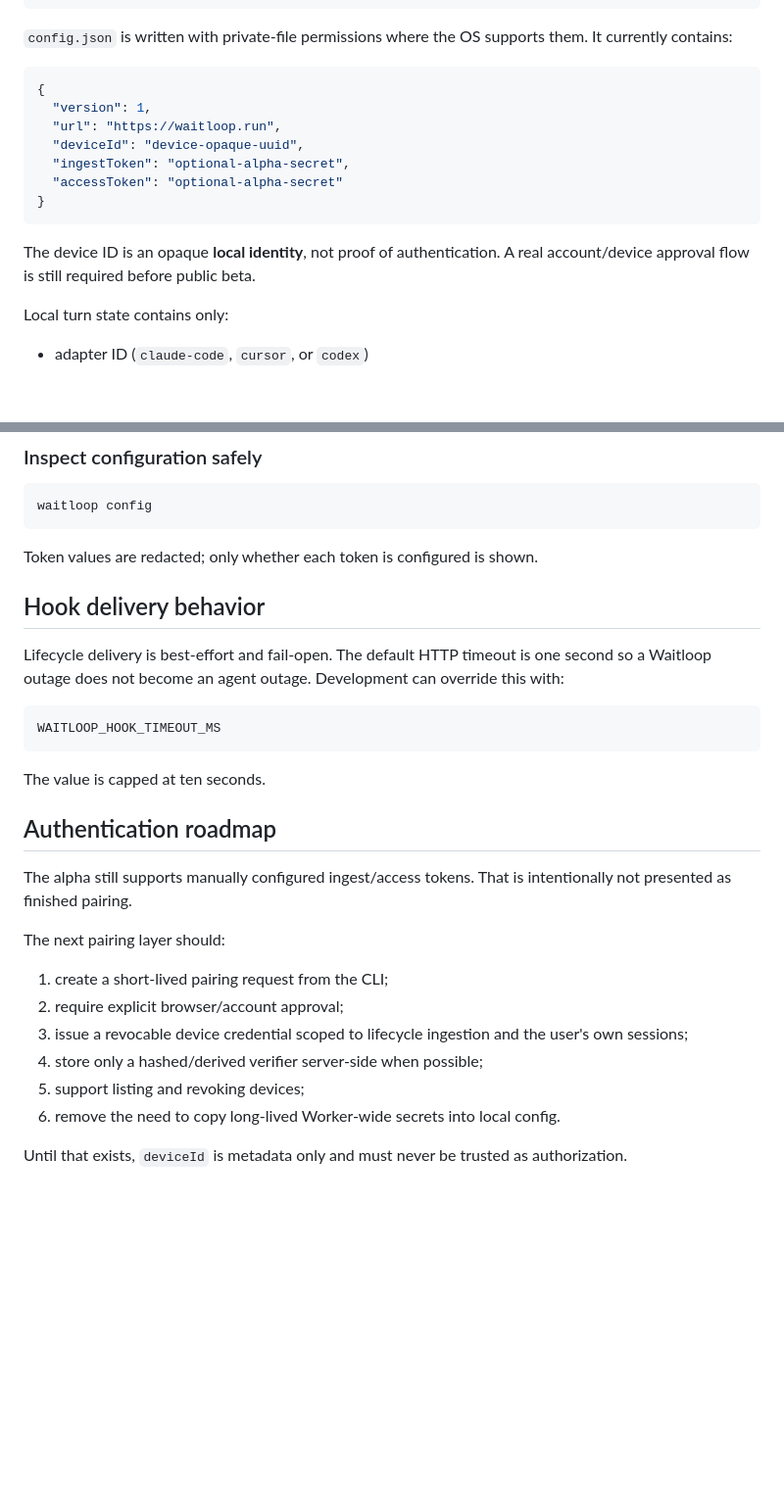
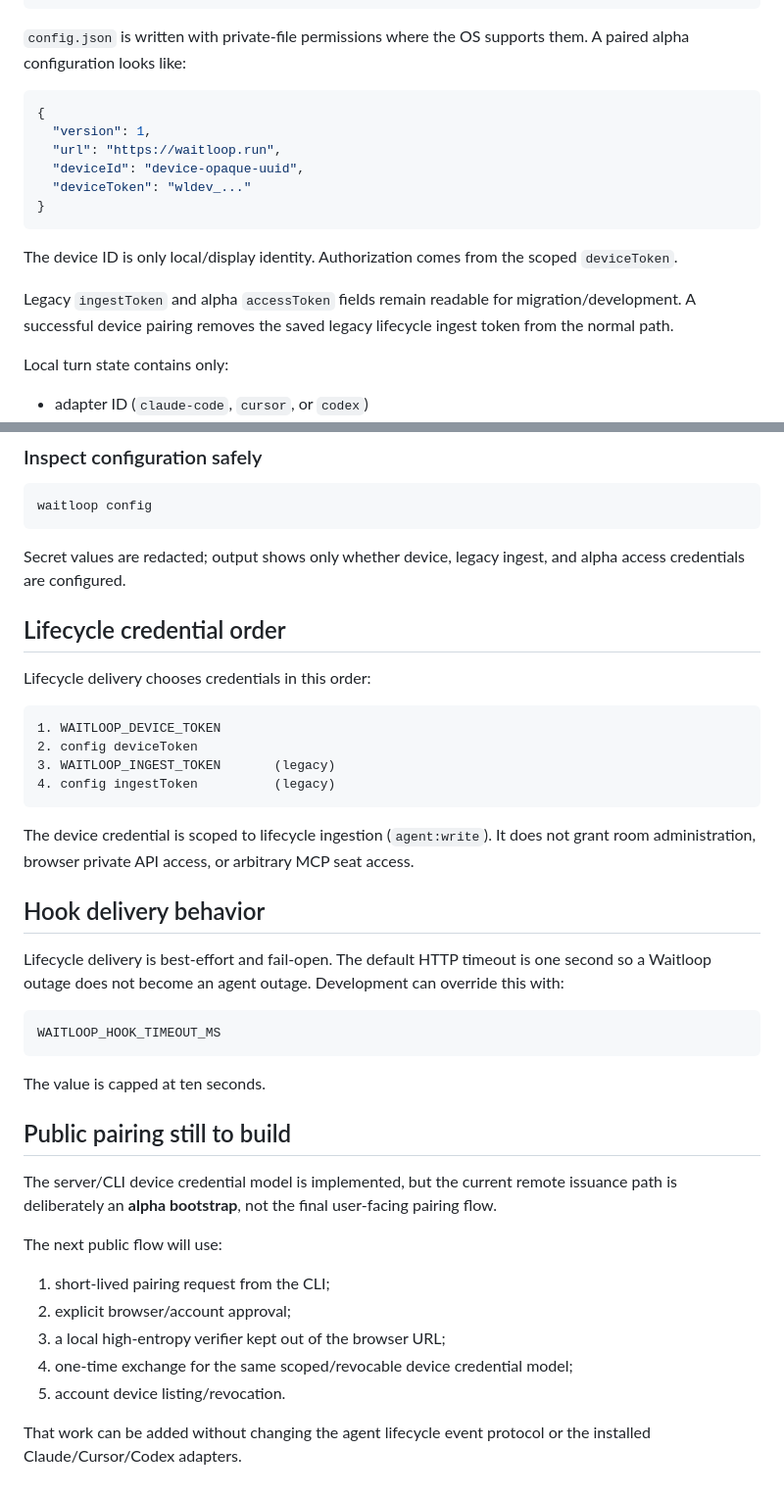
Before and after one commit to shixushi2025/waitloop, a Markdown page: docs/cli.md, 2 parts joined by grey strips. Shown at 98% size. Rendered like a GitHub page; blank space fills up the shorter version.

Commit message:
docs: document scoped device pairing

````diff
--- a/docs/cli.md
+++ b/docs/cli.md
@@ -30,19 +30,20 @@ It is deliberately thin. Game rules, room authority, MCP tools, and remote sessi
         └── latest.json
 ```
 
-`config.json` is written with private-file permissions where the OS supports them. It currently contains:
+`config.json` is written with private-file permissions where the OS supports them. A paired alpha configuration looks like:
 
 ```json
 {
   "version": 1,
   "url": "https://waitloop.run",
   "deviceId": "device-opaque-uuid",
-  "ingestToken": "optional-alpha-secret",
-  "accessToken": "optional-alpha-secret"
+  "deviceToken": "wldev_..."
 }
 ```
 
-The device ID is an opaque **local identity**, not proof of authentication. A real account/device approval flow is still required before public beta.
+The device ID is only local/display identity. Authorization comes from the scoped `deviceToken`.
+
+Legacy `ingestToken` and alpha `accessToken` fields remain readable for migration/development. A successful device pairing removes the saved legacy lifecycle ingest token from the normal path.
 
 Local turn state contains only:
 
@@ -177,7 +213,20 @@ waitloop open --print
 waitloop config
 ```
 
-Token values are redacted; only whether each token is configured is shown.
+Secret values are redacted; output shows only whether device, legacy ingest, and alpha access credentials are configured.
+
+## Lifecycle credential order
+
+Lifecycle delivery chooses credentials in this order:
+
+```text
+1. WAITLOOP_DEVICE_TOKEN
+2. config deviceToken
+3. WAITLOOP_INGEST_TOKEN       (legacy)
+4. config ingestToken          (legacy)
+```
+
+The device credential is scoped to lifecycle ingestion (`agent:write`). It does not grant room administration, browser private API access, or arbitrary MCP seat access.
 
 ## Hook delivery behavior
 
@@ -189,17 +238,16 @@ WAITLOOP_HOOK_TIMEOUT_MS
 
 The value is capped at ten seconds.
 
-## Authentication roadmap
+## Public pairing still to build
 
-The alpha still supports manually configured ingest/access tokens. That is intentionally not presented as finished pairing.
+The server/CLI device credential model is implemented, but the current remote issuance path is deliberately an **alpha bootstrap**, not the final user-facing pairing flow.
 
-The next pairing layer should:
+The next public flow will use:
 
-1. create a short-lived pairing request from the CLI;
-2. require explicit browser/account approval;
-3. issue a revocable device credential scoped to lifecycle ingestion and the user's own sessions;
-4. store only a hashed/derived verifier server-side when possible;
-5. support listing and revoking devices;
-6. remove the need to copy long-lived Worker-wide secrets into local config.
+1. short-lived pairing request from the CLI;
+2. explicit browser/account approval;
+3. a local high-entropy verifier kept out of the browser URL;
+4. one-time exchange for the same scoped/revocable device credential model;
+5. account device listing/revocation.
 
-Until that exists, `deviceId` is metadata only and must never be trusted as authorization.
+That work can be added without changing the agent lifecycle event protocol or the installed Claude/Cursor/Codex adapters.
````
Also changed, not shown: other parts of docs/cli.md (+40 -5 lines).
